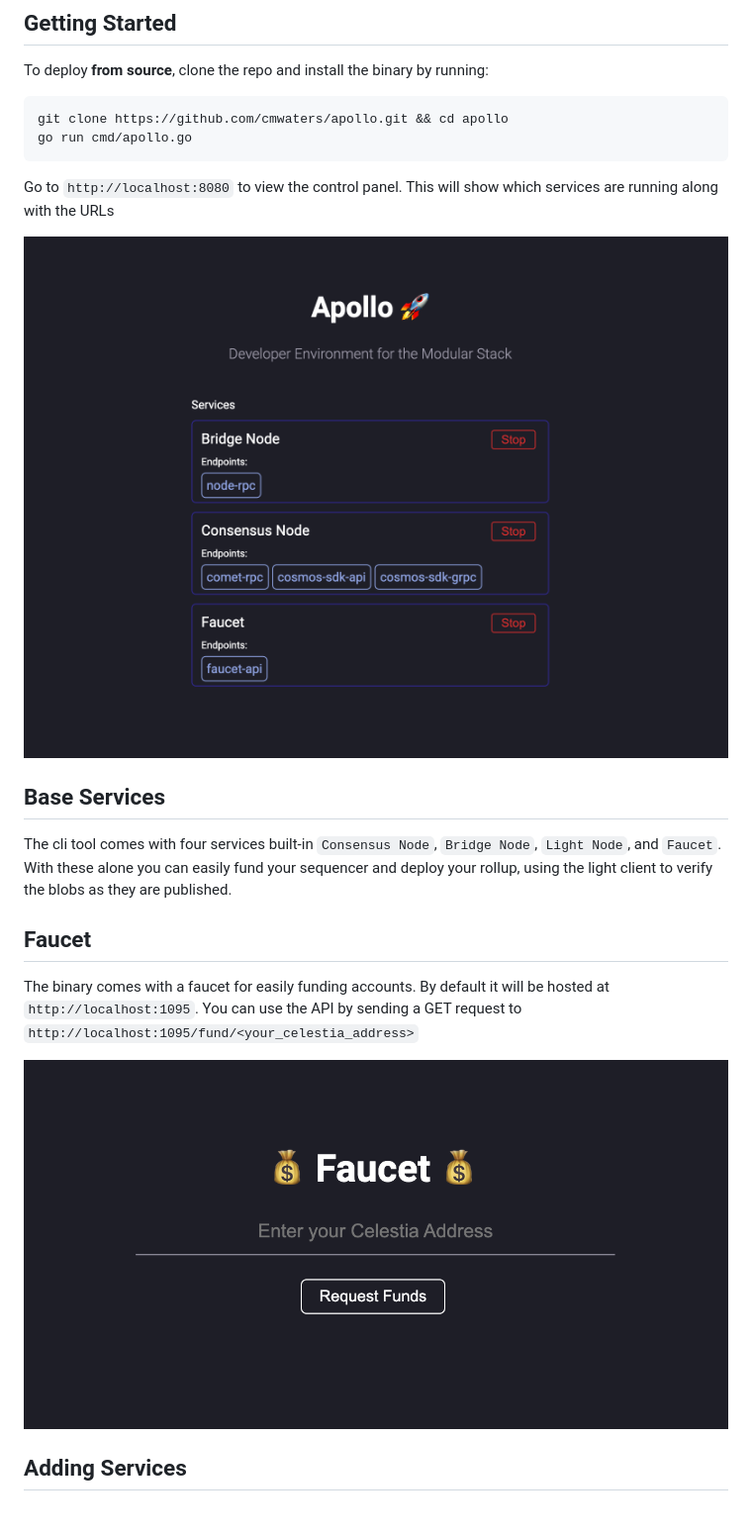
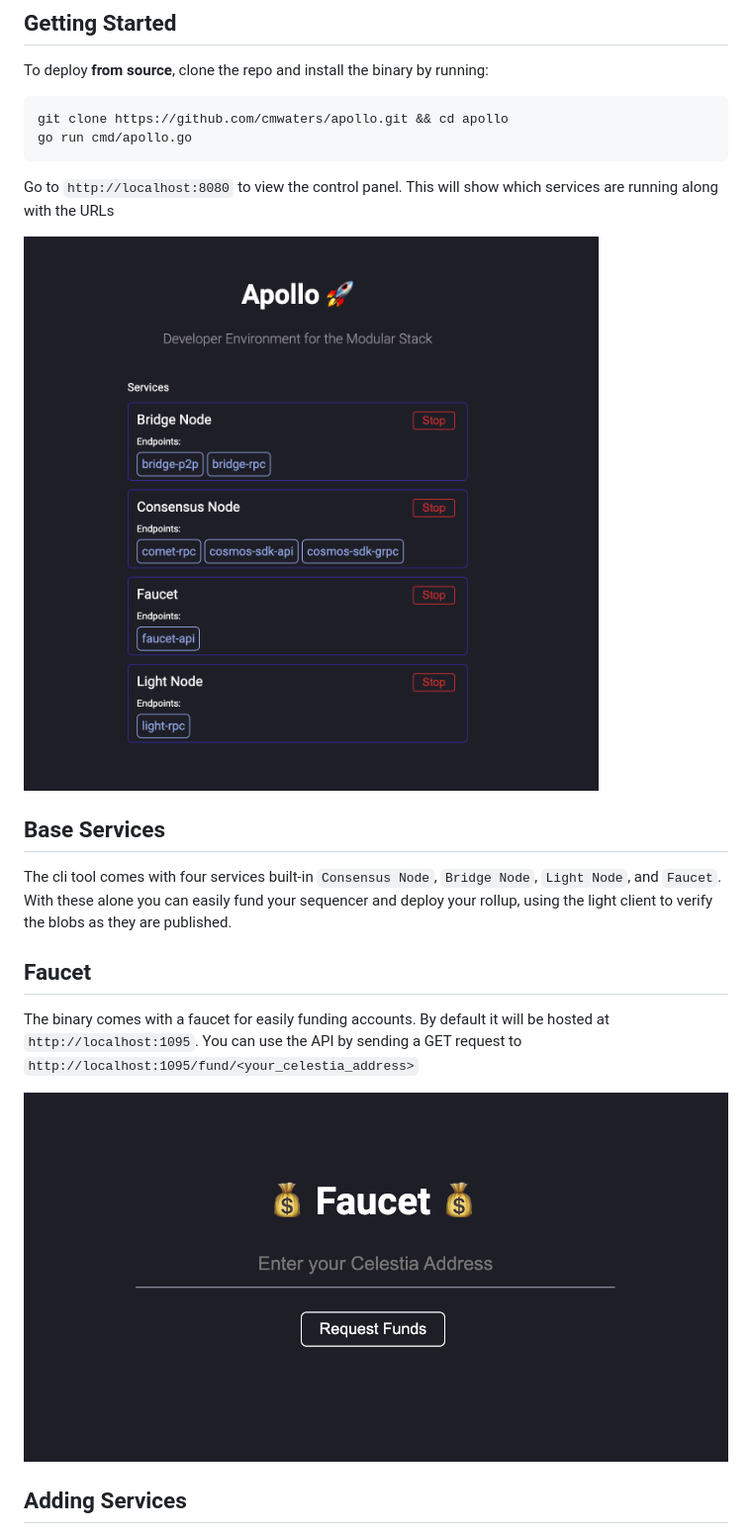
Before and after one commit to celestiaorg/apollo, a Markdown page: readme.md, the part around the change. Shown: that part at 99% size. Rendered like a GitHub page; pictures changed too: image.png (deleted), screenshots/control-panel.png (added).

Commit message:
chore: update control panel screenshot
the previous screenshot was outdated because it was missing the Light node section

```diff
--- a/readme.md
+++ b/readme.md
@@ -13,7 +13,7 @@ go run cmd/apollo.go
 
 Go to `http://localhost:8080` to view the control panel. This will show which services are running along with the URLs
 
-![apollo control panel](image.png)
+![apollo control panel](./screenshots/control-panel.png)
 
 ## Base Services
 
@@ -23,7 +23,7 @@ The cli tool comes with four services built-in `Consensus Node`, `Bridge Node`,
 
 The binary comes with a faucet for easily funding accounts. By default it will be hosted at `http://localhost:1095`. You can use the API by sending a GET request to `http://localhost:1095/fund/<your_celestia_address>`
 
-![faucet web page](image-1.png)
+![faucet web page](./screenshots/faucet.png)
 
 ## Adding Services
 
```
Also changed, not shown: screenshots/faucet.png (renamed from image-1.png).
